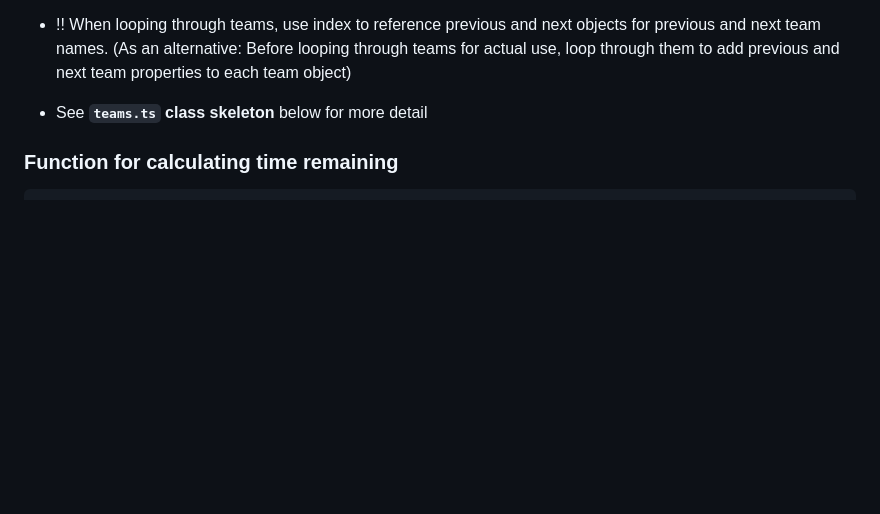
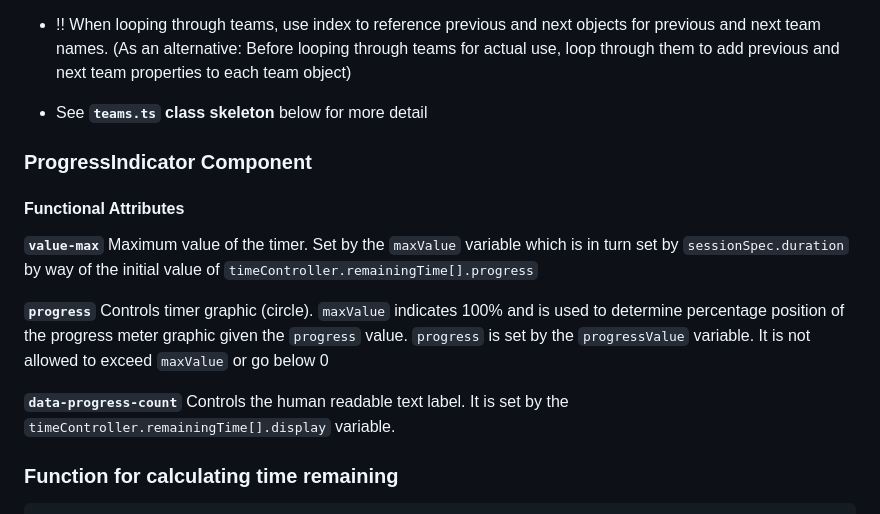
Before and after one commit to trinkel/240522-opiTimerVanilla.test, a Markdown page: resource/devNotes.md, the part around the change. Drawn GitHub-style; blank space fills up the shorter version.

Commit message:
Add documentation for attributes that pass timing values from JS to progress-indicator

```diff
--- a/resource/devNotes.md
+++ b/resource/devNotes.md
@@ -174,6 +174,16 @@ Class: `teamSession`
 - !! When looping through teams, use index to reference previous and next objects for previous and next team names. (As an alternative: Before looping through teams for actual use, loop through them to add previous and next team properties to each team object)
 
 - See **`teams.ts` class skeleton** below for more detail
+
+### ProgressIndicator Component
+
+#### Functional Attributes
+
+**`value-max`** Maximum value of the timer. Set by the `maxValue` variable which is in turn set by `sessionSpec.duration` by way of the initial value of `timeController.remainingTime[].progress`
+
+**`progress`** Controls timer graphic (circle). `maxValue` indicates 100% and is used to determine percentage position of the progress meter graphic given the `progress` value. `progress` is set by the `progressValue` variable. It is not allowed to exceed `maxValue` or go below 0
+
+**`data-progress-count`** Controls the human readable text label. It is set by the `timeController.remainingTime[].display` variable.
 
 ### Function for calculating time remaining
 
```
